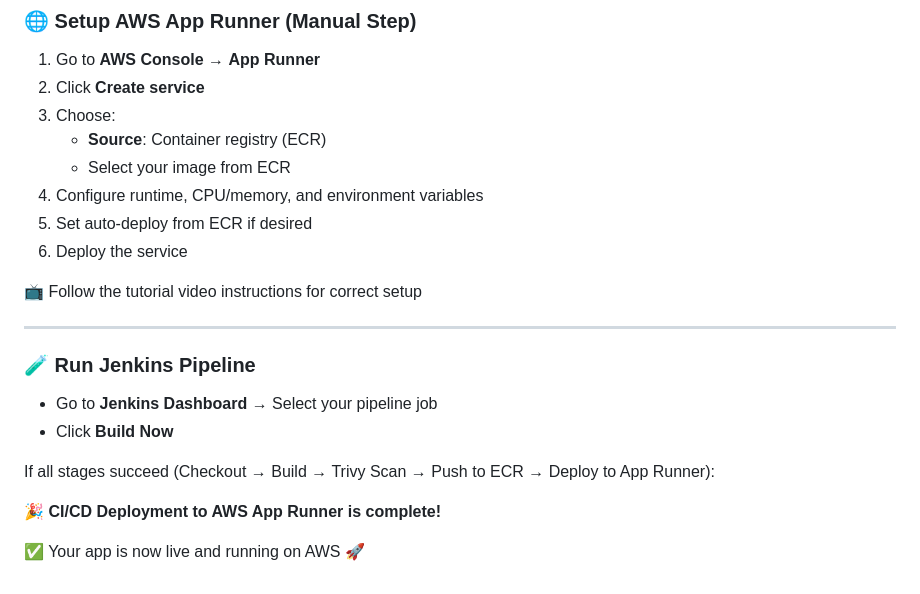
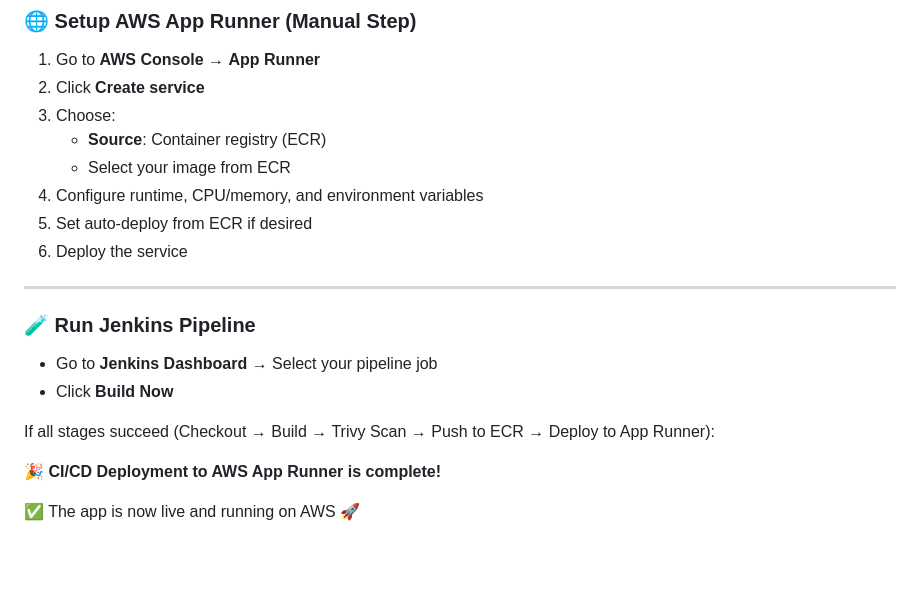
Before and after one commit to usaxena27/MEDICAL-RAG-CHATBOT, a Markdown page: README.md, the part around the change. Rendered like a GitHub page; blank space fills up the shorter version.

```diff
--- a/README.md
+++ b/README.md
@@ -357,8 +357,6 @@ Then open **Jenkins Dashboard** again to continue.
 5. Set auto-deploy from ECR if desired
 6. Deploy the service
 
-📺 Follow the tutorial video instructions for correct setup
-
 ---
 
 ### 🧪 Run Jenkins Pipeline
@@ -370,4 +368,4 @@ If all stages succeed (Checkout → Build → Trivy Scan → Push to ECR → Dep
 
 🎉 **CI/CD Deployment to AWS App Runner is complete!**
 
-✅ Your app is now live and running on AWS 🚀
+✅ The app is now live and running on AWS 🚀
```
